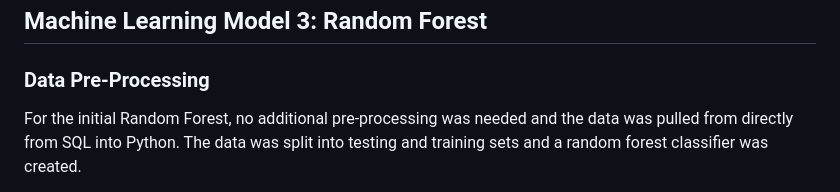
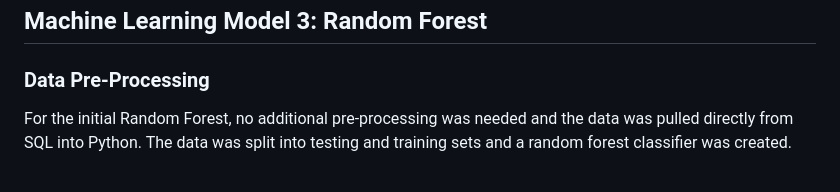
Before and after one commit to lvit001/Project-4, a Markdown page: README.md, the part around the change printed below. GitHub-like rendering.

Commit message:
Update README.md
Random Forest Info Update

```diff
--- a/README.md
+++ b/README.md
@@ -112,5 +112,5 @@ For further details, refer to the code and documentation provided in this reposi
 ## Machine Learning Model 3: Random Forest
 ### Data Pre-Processing
 
-For the initial Random Forest, no additional pre-processing was needed and the data was pulled from directly from SQL into Python.  The data was split into testing and training sets and a random forest classifier was created.
+For the initial Random Forest, no additional pre-processing was needed and the data was pulled directly from SQL into Python.  The data was split into testing and training sets and a random forest classifier was created.
 
```
Also changed, not shown: other parts of README.md (+14 -1 lines).
